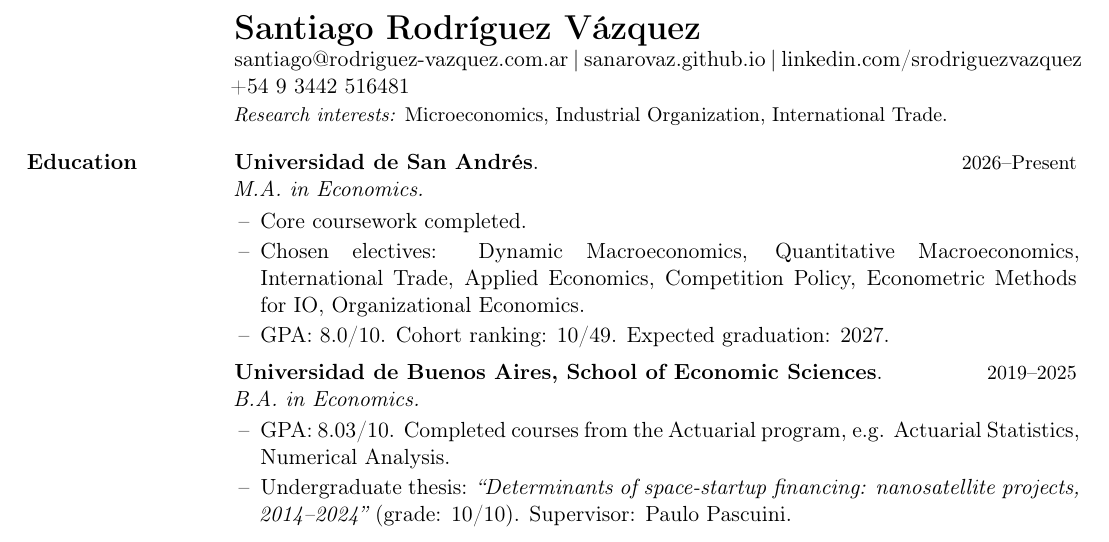
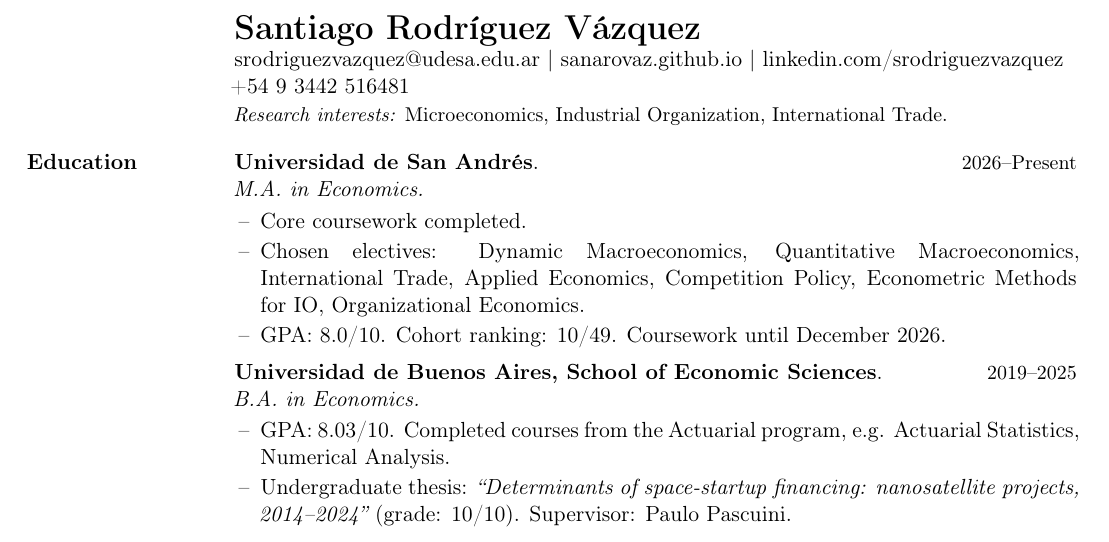
Before and after one commit to sanarovaz/cv, a LaTeX CV (Académicos/CV_en_acad.tex): part of the page, cut so that both start at the same text. Compiled offline with pdfLaTeX.

Commit message:
Changes from 14/11/2026 10:37

```diff
--- a/Académicos/CV_en_acad.tex
+++ b/Académicos/CV_en_acad.tex
@@ -59,7 +59,7 @@
 % ================= HEADER =================
 {\LARGE\bfseries {\cvname}}
 
-\href{mailto:santiago@rodriguez-vazquez.com.ar}{santiago@rodriguez-vazquez.com.ar} | \href{https://sanarovaz.github.io}{sanarovaz.github.io} | \href{https://www.linkedin.com/in/srodriguezvazquez/}{linkedin.com/srodriguezvazquez}
+\href{mailto:srodriguezvazquez@udesa.edu.ar}{srodriguezvazquez@udesa.edu.ar} | \href{https://sanarovaz.github.io}{sanarovaz.github.io} | \href{https://www.linkedin.com/in/srodriguezvazquez/}{linkedin.com/srodriguezvazquez}
 \\
 +54 9 3442 516481
 
@@ -72,7 +72,7 @@
 \begin{cvitems}
   \item Core coursework completed.
   \item Chosen electives: Dynamic Macroeconomics, Quantitative Macroeconomics, International Trade, Applied Economics, Competition Policy, Econometric Methods for IO, Organizational Economics.
-  \item GPA: 8.0/10. Cohort ranking: 10/49. Expected graduation: 2027.
+  \item GPA: 8.0/10. Cohort ranking: 10/49. Coursework until December 2026.
   \end{cvitems}
 
 \smallskip
```
Also changed, not shown: Académicos/CV_en_acad.pdf.
